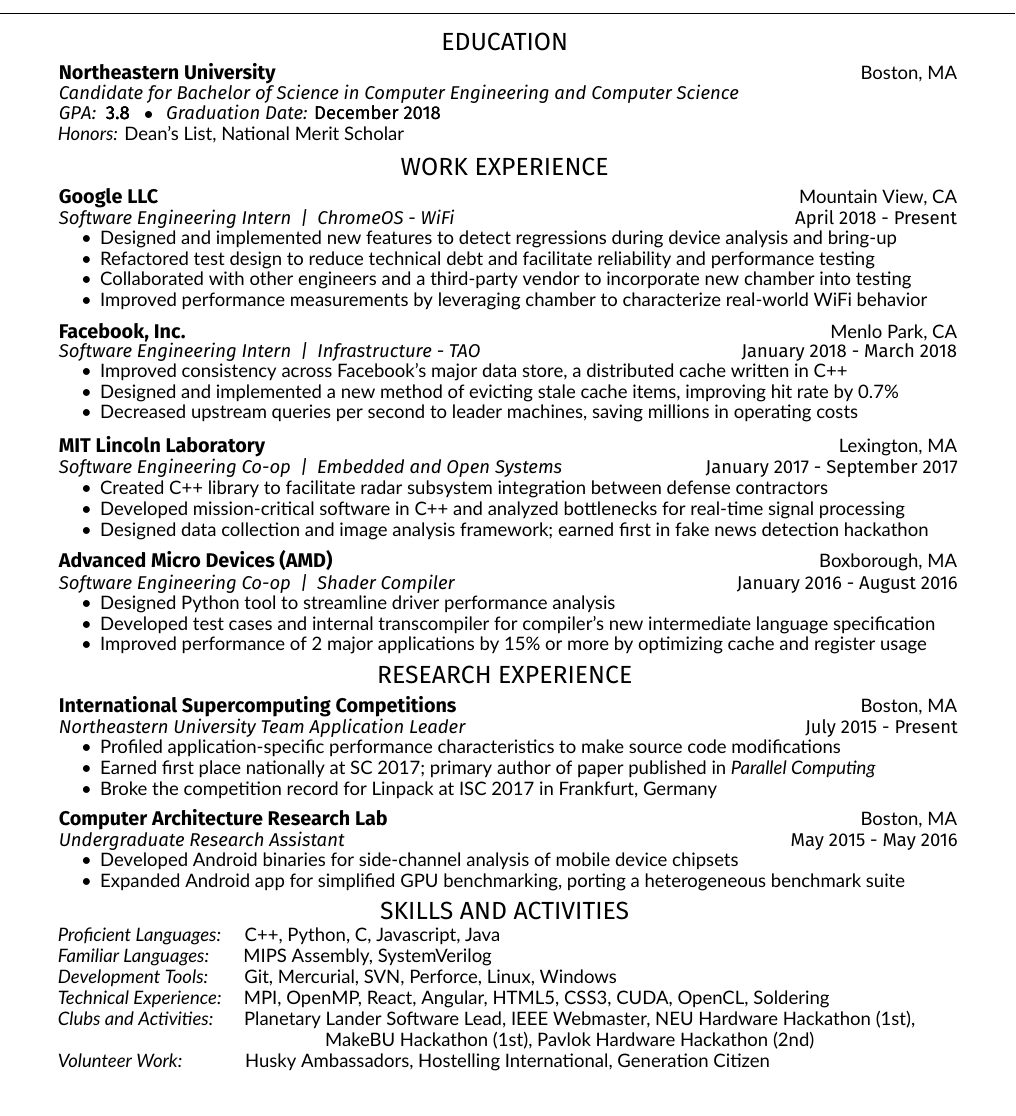
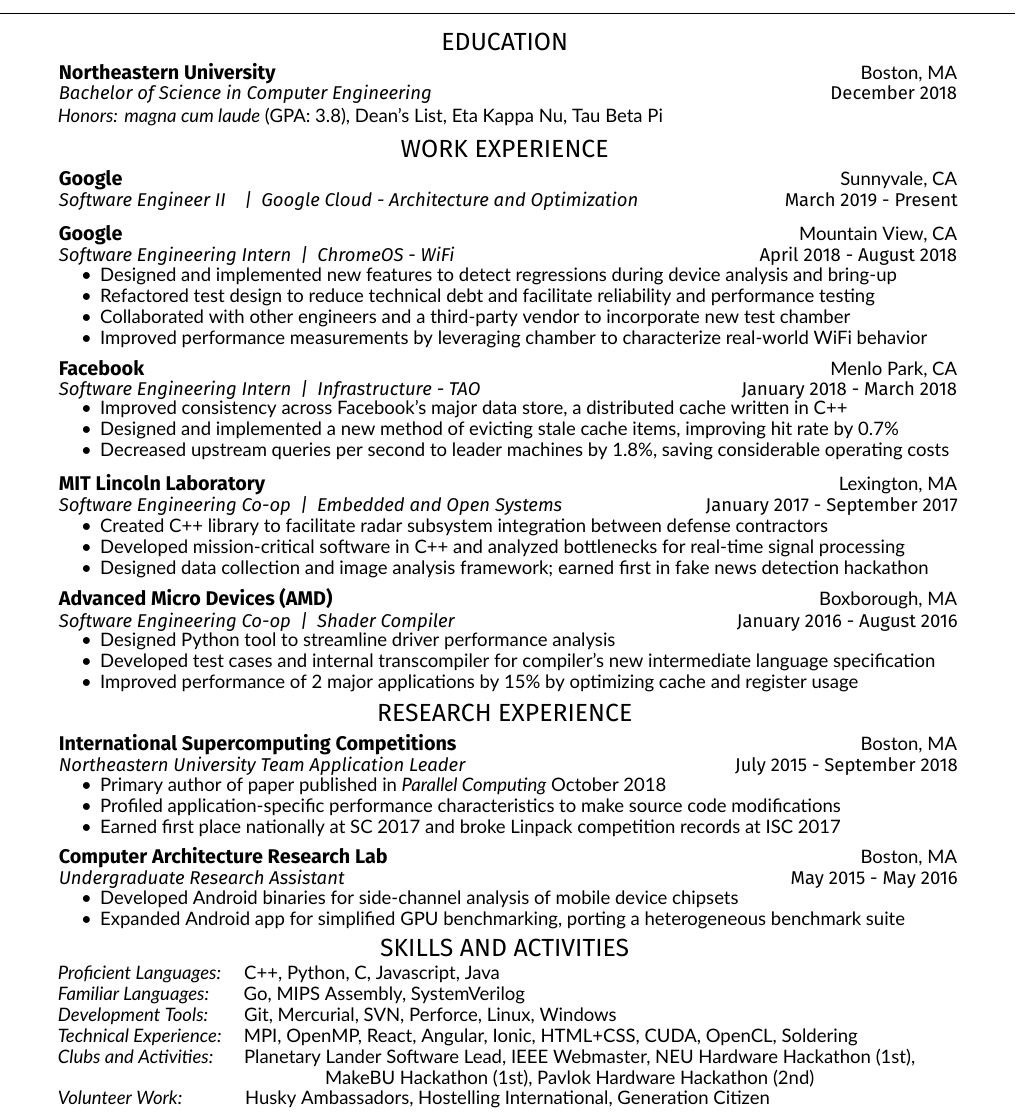
Before and after one commit to ZachMarcus/Resume-Latex, a LaTeX CV (main.tex): part of the page, cut so that both start at the same text. Compiled offline with XeLaTeX.

Commit message:
update resume with graduation

```diff
--- a/main.tex
+++ b/main.tex
@@ -50,17 +49,13 @@
 \section{\hfill Education \hfill}
 \runsubsection{Northeastern University}{Boston, MA}
 \vspace{0.1mm}
-\about{Candidate for Bachelor of Science in Computer Engineering and Computer Science}{} \\
+\about{Bachelor of Science in Computer Engineering}{December 2018} \\
 \vspace{0.25mm}
-\contournumber{3} % Print out contour 4 times on top of one another
-% GPA letters seemed to be spaced out funny, manually adding space
-\textit{G\hspace{0.01mm}P\hspace{0.03mm}A\hspace{0.02mm}:  }
-\contour{subheadings}{3.8}
-\hspace{2mm}$\bullet$\hspace{2.75mm}\contournumber{1}\textit{Graduation Date:} \contour{subheadings}{December 2018}
-\vspace{0.8mm}
+%\hspace{2mm}$\bullet$\hspace{2.75mm}\contournumber{1}\textit{Graduation Date:}
+\vspace{0.9mm}
 
 \begin{tightemize}
-\skill{Honors:}{ Dean's List, National Merit Scholar}
+\skill{Honors:}{ \textit{magna cum laude} (GPA: 3.8), Dean's List, Eta Kappa Nu, Tau Beta Pi}
 \vspace{0mm}
 %\\ \vspace{1mm}\hspace{5mm} -> to be put in wherever the line break is
 %\vspace{0.4mm}\hspace{27.8mm}Systems, Algorithms and Data, Embedded Design, Digital Logic}
@@ -73,19 +68,24 @@
 
 \section{\hfill Work Experience \hfill}
 
-\runsubsection{Google LLC}{Mountain View, CA}
-\about{Software Engineering Intern\hspace{2mm}|\hspace{2mm}ChromeOS - WiFi}{April 2018 - Present} \\
+\runsubsection{Google}{Sunnyvale, CA}
+\about{Software Engineer II\hspace{4mm}|\hspace{2mm}Google Cloud - Architecture and Optimization}{March 2019 - Present}
+\vspace{3mm}
+\\
+
+\runsubsection{Google}{Mountain View, CA}
+\about{Software Engineering Intern\hspace{2mm}|\hspace{2mm}ChromeOS - WiFi}{April 2018 - August 2018} \\
 \vspace{0.5mm}
 \begin{tightemize}
 \vspace{0.1mm}
 \item Designed and implemented new features to detect regressions during device analysis and bring-up
 \item Refactored test design to reduce technical debt and facilitate reliability and performance testing
-\item Collaborated with other engineers and a third-party vendor to incorporate new chamber into testing
+\item Collaborated with other engineers and a third-party vendor to incorporate new test chamber
 \item Improved performance measurements by leveraging chamber to characterize real-world WiFi behavior
 \end{tightemize}
 %------------------------------------------------
 \vspace{2mm}
-\runsubsection{Facebook, Inc.}{Menlo Park, CA}
+\runsubsection{Facebook}{Menlo Park, CA}
 \vspace{0.25mm}
 \about{Software Engineering Intern\hspace{2mm}|\hspace{2mm}Infrastructure - TAO}{January 2018 - March 2018} \\
 \vspace{1.5mm}
@@ -93,7 +93,7 @@
 \vspace{-1.0mm}
 \item Improved consistency across Facebook's major data store, a distributed cache written in C++
 \item Designed and implemented a new method of evicting stale cache items, improving hit rate by 0.7\%
-\item Decreased upstream queries per second to leader machines, saving millions in operating costs
+\item Decreased upstream queries per second to leader machines by 1.8\%, saving considerable operating costs
 \end{tightemize}
 
 %------------------------------------------------
@@ -118,7 +118,7 @@
 %\vspace{\topsep} % Hacky fix for awkward extra vertical space
 \item Designed Python tool to streamline driver performance analysis
 \item Developed test cases and internal transcompiler for compiler's new intermediate language specification
-\item Improved performance of 2 major applications by 15\% or more by optimizing cache and register usage%used in production by millions % 50 million = XBOX1 + PS4 sales
+\item Improved performance of 2 major applications by 15\% by optimizing cache and register usage%used in production by millions % 50 million = XBOX1 + PS4 sales
 \end{tightemize}
 
 \vspace{-0.7mm}
@@ -126,12 +126,13 @@
 
 \runsubsection{International Supercomputing Competitions}{Boston, MA}
 \vspace{0.138mm}
-\about{Northeastern University Team Application Leader}{July 2015 - Present}
+\about{Northeastern University Team Application Leader}{July 2015 - September 2018}
 \vspace{1.25mm}
 \begin{tightemize}
+%\item Primary author of \href{https://doi.org/10.1016/j.parco.2018.07.005}{paper published in \textit{Parallel Computing} October 2018}
+\item Primary author of paper published in \textit{Parallel Computing} October 2018
 \item Profiled application-specific performance characteristics to make source code modifications
-\item Earned first place nationally at SC 2017; primary author of paper published in \textit{Parallel Computing}
-\item Broke the competition record for Linpack at ISC 2017 in Frankfurt, Germany
+\item Earned first place nationally at SC 2017 and broke Linpack competition records at ISC 2017
 \end{tightemize}
 
 \vspace{2mm}
@@ -151,10 +152,10 @@
 \vspace{3.1mm}
 \begin{tightemize}
 %\fontsize{11pt}{11pt}
-\skill{Proficient Languages:}{\hspace{5mm}C++, Python, C, Javascript, Java}
-\skill{Familiar Languages:}{\hspace{7.29mm}MIPS Assembly, SystemVerilog}
-\skill{Development Tools:}{\hspace{7.68mm}Git, Mercurial, SVN, Perforce, Linux, Windows}
-\skill{Technical Experience:}{\hspace{3.4mm} MPI, OpenMP, React, Angular, HTML5, CSS3, CUDA, OpenCL, Soldering}
+\skill{Proficient Languages:}{\hspace{4.90mm}C++, Python, C, Javascript, Java}
+\skill{Familiar Languages:}{\hspace{7.34mm}Go, MIPS Assembly, SystemVerilog}
+\skill{Development Tools:}{\hspace{7.65mm}Git, Mercurial, SVN, Perforce, Linux, Windows}
+\skill{Technical Experience:}{\hspace{3.4mm} MPI, OpenMP, React, Angular, Ionic, HTML+CSS, CUDA, OpenCL, Soldering}
 \skill{Clubs and Activities:}{\hspace{6.52mm}Planetary Lander Software Lead, IEEE Webmaster, NEU Hardware Hackathon (1st),}
 \skill{}{\hspace{56.8mm}MakeBU Hackathon (1st), Pavlok Hardware Hackathon (2nd)}
 %Boston-area pub crawl leader? Working proficiency in Spanish?
```
Also changed, not shown: zachary-marcus-resume.pdf, main.tex (1 more changed lines).
